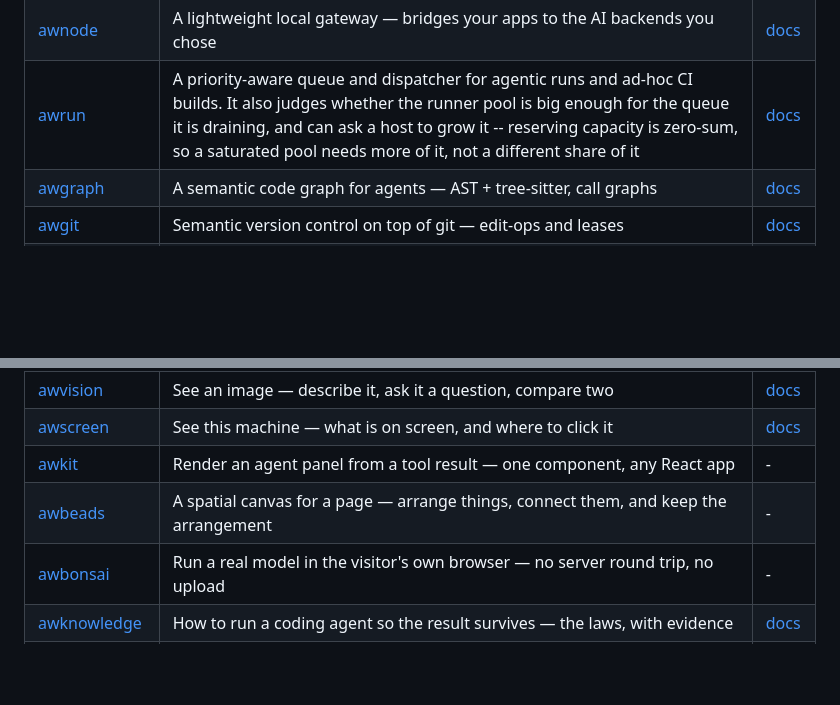
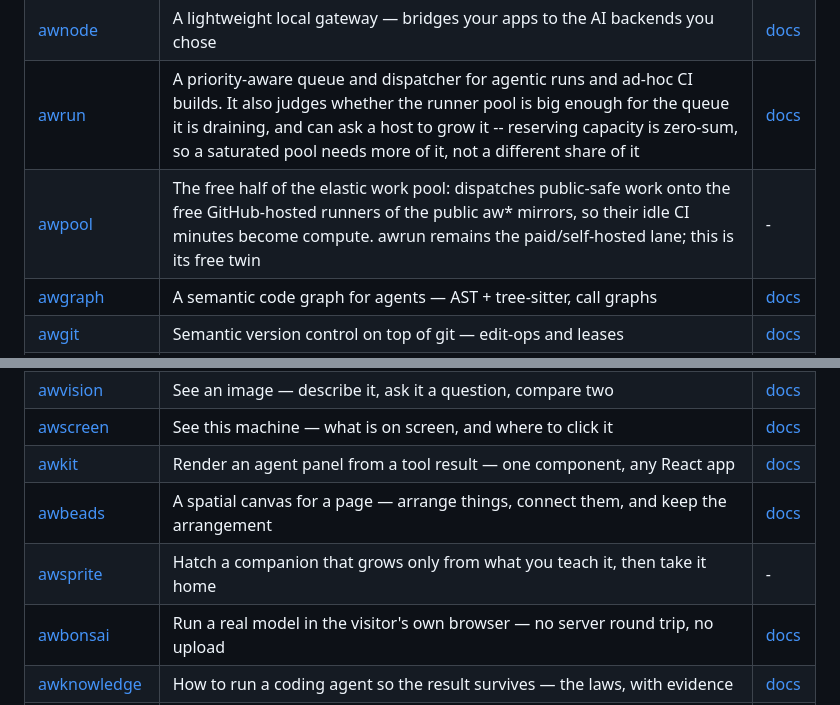
Before and after one commit to Aitherium/Aitherium.github.io, a Markdown page: README.md, 2 parts joined by grey strips. Drawn GitHub-style; blank space fills up the shorter version.

```diff
--- a/README.md
+++ b/README.md
@@ -20,6 +20,7 @@ Each installs on its own, runs offline, and needs no account.
 | [awdesk](https://github.com/Aitherium/awdesk) | Aither World Desk -- the desktop body of AitherOS Online: tray, avatars, decision cards, the Living Desktop as an overlay | [docs](https://aitherium.github.io/awdesk/) |
 | [awnode](https://github.com/Aitherium/awnode) | A lightweight local gateway — bridges your apps to the AI backends you chose | [docs](https://aitherium.github.io/awnode/) |
 | [awrun](https://github.com/Aitherium/awrun) | A priority-aware queue and dispatcher for agentic runs and ad-hoc CI builds. It also judges whether the runner pool is big enough for the queue it is draining, and can ask a host to grow it -- reserving capacity is zero-sum, so a saturated pool needs more of it, not a different share of it | [docs](https://aitherium.github.io/awrun/) |
+| [awpool](https://github.com/Aitherium/awpool) | The free half of the elastic work pool: dispatches public-safe work onto the free GitHub-hosted runners of the public aw* mirrors, so their idle CI minutes become compute. awrun remains the paid/self-hosted lane; this is its free twin | - |
 | [awgraph](https://github.com/Aitherium/awgraph) | A semantic code graph for agents — AST + tree-sitter, call graphs | [docs](https://aitherium.github.io/awgraph/) |
 | [awgit](https://github.com/Aitherium/awgit) | Semantic version control on top of git — edit-ops and leases | [docs](https://aitherium.github.io/awgit/) |
 | [awdelphi](https://github.com/Aitherium/awdelphi) | Anonymous multi-round expert panels — a converged answer with a trace | [docs](https://aitherium.github.io/awdelphi/) |
@@ -51,7 +52,8 @@ Each installs on its own, runs offline, and needs no account.
 | [awvoice](https://github.com/Aitherium/awvoice) | Hear and speak — transcribe audio, synthesize a voice | [docs](https://aitherium.github.io/awvoice/) |
 | [awvision](https://github.com/Aitherium/awvision) | See an image — describe it, ask it a question, compare two | [docs](https://aitherium.github.io/awvision/) |
 | [awscreen](https://github.com/Aitherium/awscreen) | See this machine — what is on screen, and where to click it | [docs](https://aitherium.github.io/awscreen/) |
-| [awkit](https://github.com/Aitherium/awkit) | Render an agent panel from a tool result — one component, any React app | - |
-| [awbeads](https://github.com/Aitherium/awbeads) | A spatial canvas for a page — arrange things, connect them, and keep the arrangement | - |
-| [awbonsai](https://github.com/Aitherium/awbonsai) | Run a real model in the visitor's own browser — no server round trip, no upload | - |
+| [awkit](https://github.com/Aitherium/awkit) | Render an agent panel from a tool result — one component, any React app | [docs](https://aitherium.github.io/awkit/) |
+| [awbeads](https://github.com/Aitherium/awbeads) | A spatial canvas for a page — arrange things, connect them, and keep the arrangement | [docs](https://aitherium.github.io/awbeads/) |
+| [awsprite](https://github.com/Aitherium/awsprite) | Hatch a companion that grows only from what you teach it, then take it home | - |
+| [awbonsai](https://github.com/Aitherium/awbonsai) | Run a real model in the visitor's own browser — no server round trip, no upload | [docs](https://aitherium.github.io/awbonsai/) |
 | [awknowledge](https://github.com/Aitherium/awknowledge) | How to run a coding agent so the result survives — the laws, with evidence | [docs](https://aitherium.github.io/awknowledge/) |
```
Also changed, not shown: other parts of README.md (+11 -11 lines).
